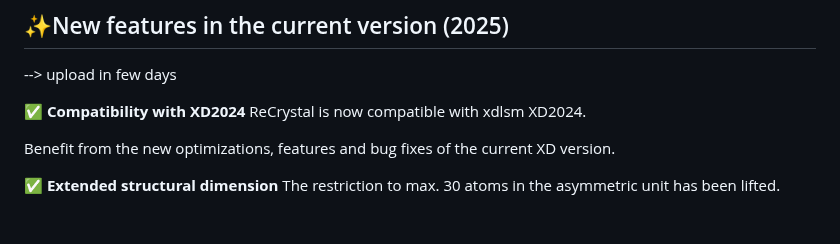
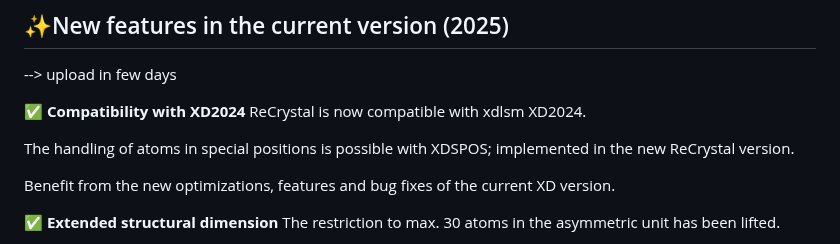
Before and after one commit to MichaelPatzer/ReCrystal, a Markdown page: README.md, the part around the change. GitHub-like rendering; blank space fills up the shorter version.

```diff
--- a/README.md
+++ b/README.md
@@ -9,6 +9,8 @@ ReCrystal is a Python-based tool for quantum crystallographic refinement based o
 
 ✅ **Compatibility with XD2024**
 ReCrystal is now compatible with xdlsm XD2024.
+
+The handling of atoms in special positions is possible with XDSPOS; implemented in the new ReCrystal version.
 
 Benefit from the new optimizations, features and bug fixes of the current XD version.
 
```
